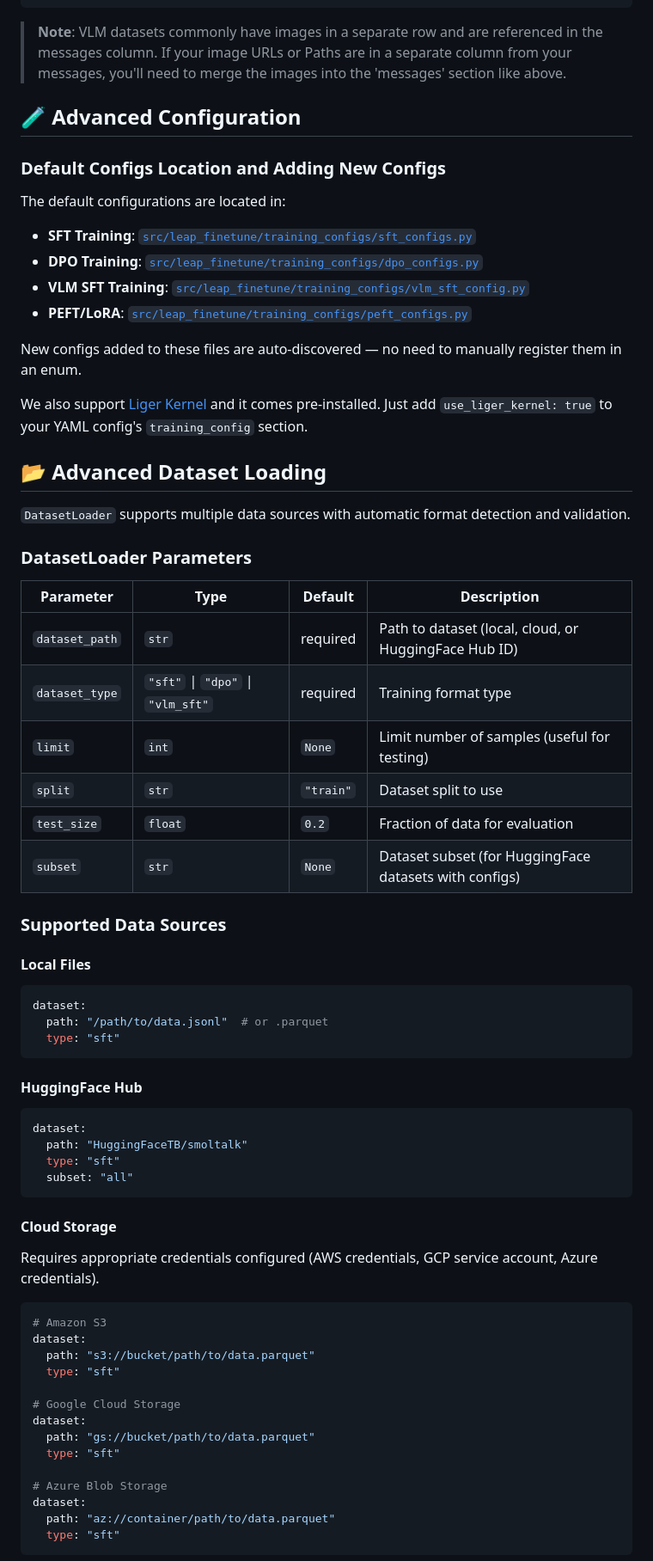
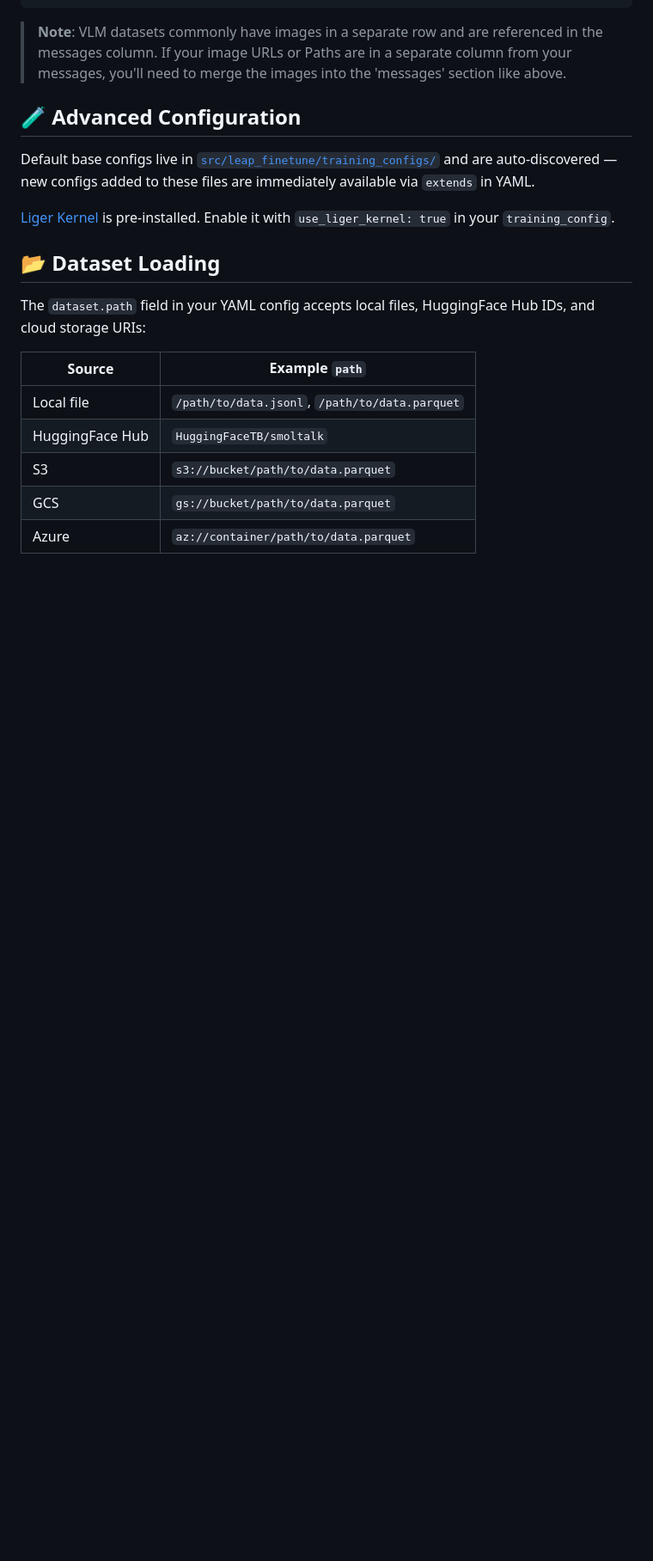
Before and after one commit to Liquid4All/leap-finetune, a Markdown page: README.md, the part around one of its changes. Shown at 86% size. Rendered like a GitHub page; blank space fills up the shorter version.

Commit message:
readme advvanced sections can be folded with yaml configs

````diff
--- a/README.md
+++ b/README.md
@@ -176,72 +159,19 @@ When training is done, you can bundle your output checkpoint with `leap-bundle`
 
 ## 🧪 Advanced Configuration
 
-### Default Configs Location and Adding New Configs
+Default base configs live in [`src/leap_finetune/training_configs/`](./src/leap_finetune/training_configs/) and are auto-discovered — new configs added to these files are immediately available via `extends` in YAML.
 
-The default configurations are located in:
+[Liger Kernel](https://github.com/linkedin/Liger-Kernel) is pre-installed. Enable it with `use_liger_kernel: true` in your `training_config`.
 
-- **SFT Training**: [`src/leap_finetune/training_configs/sft_configs.py`](./src/leap_finetune/training_configs/sft_configs.py)
-- **DPO Training**: [`src/leap_finetune/training_configs/dpo_configs.py`](./src/leap_finetune/training_configs/dpo_configs.py)
-- **VLM SFT Training**: [`src/leap_finetune/training_configs/vlm_sft_config.py`](./src/leap_finetune/training_configs/vlm_sft_config.py)
-- **PEFT/LoRA**: [`src/leap_finetune/training_configs/peft_configs.py`](./src/leap_finetune/training_configs/peft_configs.py)
+## 📂 Dataset Loading
 
-New configs added to these files are auto-discovered — no need to manually register them in an enum.
+The `dataset.path` field in your YAML config accepts local files, HuggingFace Hub IDs, and cloud storage URIs:
 
-We also support [Liger Kernel](https://github.com/linkedin/Liger-Kernel) and it comes pre-installed.
-Just add `use_liger_kernel: true` to your YAML config's `training_config` section.
+| Source | Example `path` |
+| --- | --- |
+| Local file | `/path/to/data.jsonl`, `/path/to/data.parquet` |
+| HuggingFace Hub | `HuggingFaceTB/smoltalk` |
+| S3 | `s3://bucket/path/to/data.parquet` |
+| GCS | `gs://bucket/path/to/data.parquet` |
+| Azure | `az://container/path/to/data.parquet` |
 
-## 📂 Advanced Dataset Loading
-
-`DatasetLoader` supports multiple data sources with automatic format detection and validation.
-
-### DatasetLoader Parameters
-
-| Parameter      | Type                              | Default   | Description                                            |
-| -------------- | --------------------------------- | --------- | ------------------------------------------------------ |
-| `dataset_path` | `str`                             | required  | Path to dataset (local, cloud, or HuggingFace Hub ID)  |
-| `dataset_type` | `"sft"` \| `"dpo"` \| `"vlm_sft"` | required  | Training format type                                   |
-| `limit`        | `int`                             | `None`    | Limit number of samples (useful for testing)           |
-| `split`        | `str`                             | `"train"` | Dataset split to use                                   |
-| `test_size`    | `float`                           | `0.2`     | Fraction of data for evaluation                        |
-| `subset`       | `str`                             | `None`    | Dataset subset (for HuggingFace datasets with configs) |
-
-### Supported Data Sources
-
-#### Local Files
-
-```yaml
-dataset:
-  path: "/path/to/data.jsonl"  # or .parquet
-  type: "sft"
-```
-
-#### HuggingFace Hub
-
-```yaml
-dataset:
-  path: "HuggingFaceTB/smoltalk"
-  type: "sft"
-  subset: "all"
-```
-
-#### Cloud Storage
-
-Requires appropriate credentials configured (AWS credentials, GCP service account, Azure credentials).
-
-```yaml
-# Amazon S3
-dataset:
-  path: "s3://bucket/path/to/data.parquet"
-  type: "sft"
-
-# Google Cloud Storage
-dataset:
-  path: "gs://bucket/path/to/data.parquet"
-  type: "sft"
-
-# Azure Blob Storage
-dataset:
-  path: "az://container/path/to/data.parquet"
-  type: "sft"
-```
-
````
Also changed, not shown: other parts of README.md (+3 -85 lines).
